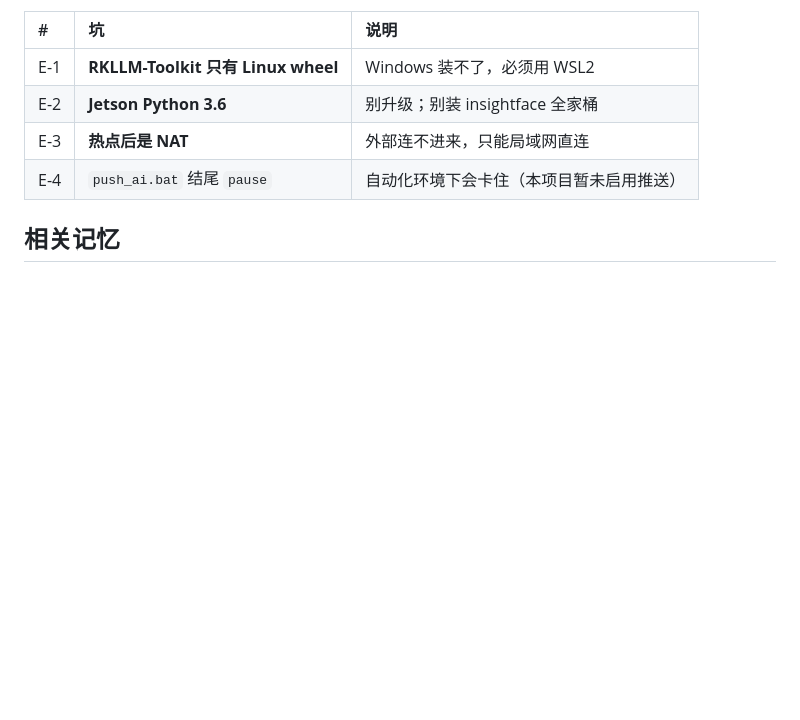
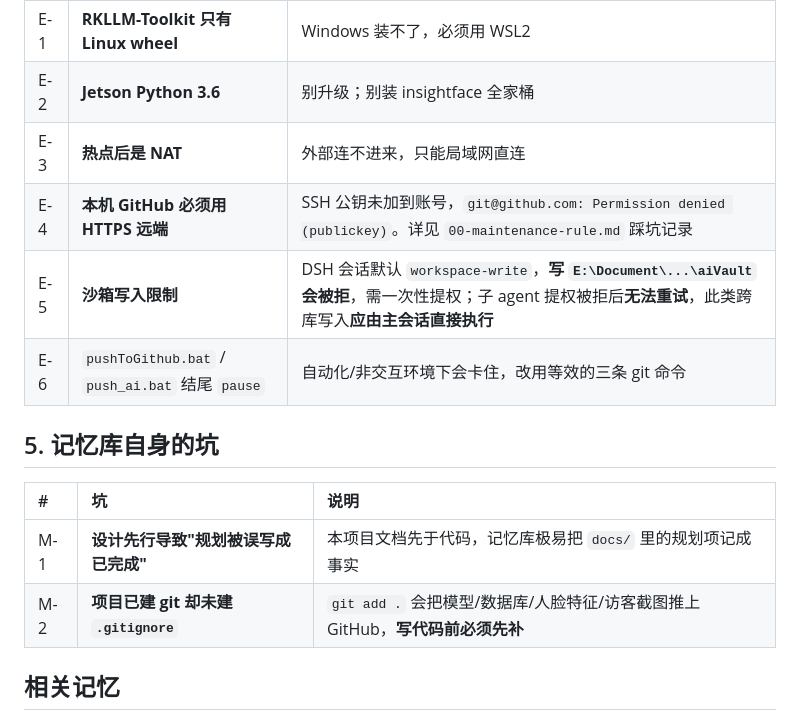
Before and after one commit to ethan123-zhang/edge-guard-ai, a Markdown page: memory/04-pitfalls-and-risks.md, the part around the change. Drawn GitHub-style; blank space fills up the shorter version.

Commit message:
memory: 记录 SSH->HTTPS 推送坑 + 沙箱跨库写入限制 + .gitignore 待办

```diff
--- a/memory/04-pitfalls-and-risks.md
+++ b/memory/04-pitfalls-and-risks.md
@@ -62,7 +62,16 @@ last_updated: 2026-10-15
 | E-1 | **RKLLM-Toolkit 只有 Linux wheel** | Windows 装不了，必须用 WSL2 |
 | E-2 | **Jetson Python 3.6** | 别升级；别装 insightface 全家桶 |
 | E-3 | **热点后是 NAT** | 外部连不进来，只能局域网直连 |
-| E-4 | `push_ai.bat` 结尾 `pause` | 自动化环境下会卡住（本项目暂未启用推送） |
+| E-4 | **本机 GitHub 必须用 HTTPS 远端** | SSH 公钥未加到账号，`git@github.com: Permission denied (publickey)`。详见 `00-maintenance-rule.md` 踩坑记录 |
+| E-5 | **沙箱写入限制** | DSH 会话默认 `workspace-write`，**写 `E:\Document\...\aiVault` 会被拒**，需一次性提权；子 agent 提权被拒后**无法重试**，此类跨库写入**应由主会话直接执行** |
+| E-6 | `pushToGithub.bat` / `push_ai.bat` 结尾 `pause` | 自动化/非交互环境下会卡住，改用等效的三条 git 命令 |
+
+## 5. 记忆库自身的坑
+
+| # | 坑 | 说明 |
+| :--- | :--- | :--- |
+| M-1 | **设计先行导致"规划被误写成已完成"** | 本项目文档先于代码，记忆库极易把 `docs/` 里的规划项记成事实 |
+| M-2 | **项目已建 git 却未建 `.gitignore`** | `git add .` 会把模型/数据库/人脸特征/访客截图推上 GitHub，**写代码前必须先补** |
 
 ## 相关记忆
 
```
Also changed, not shown: memory/00-maintenance-rule.md (+15 -1 lines), memory/05-open-questions.md (+2 -1 lines).
